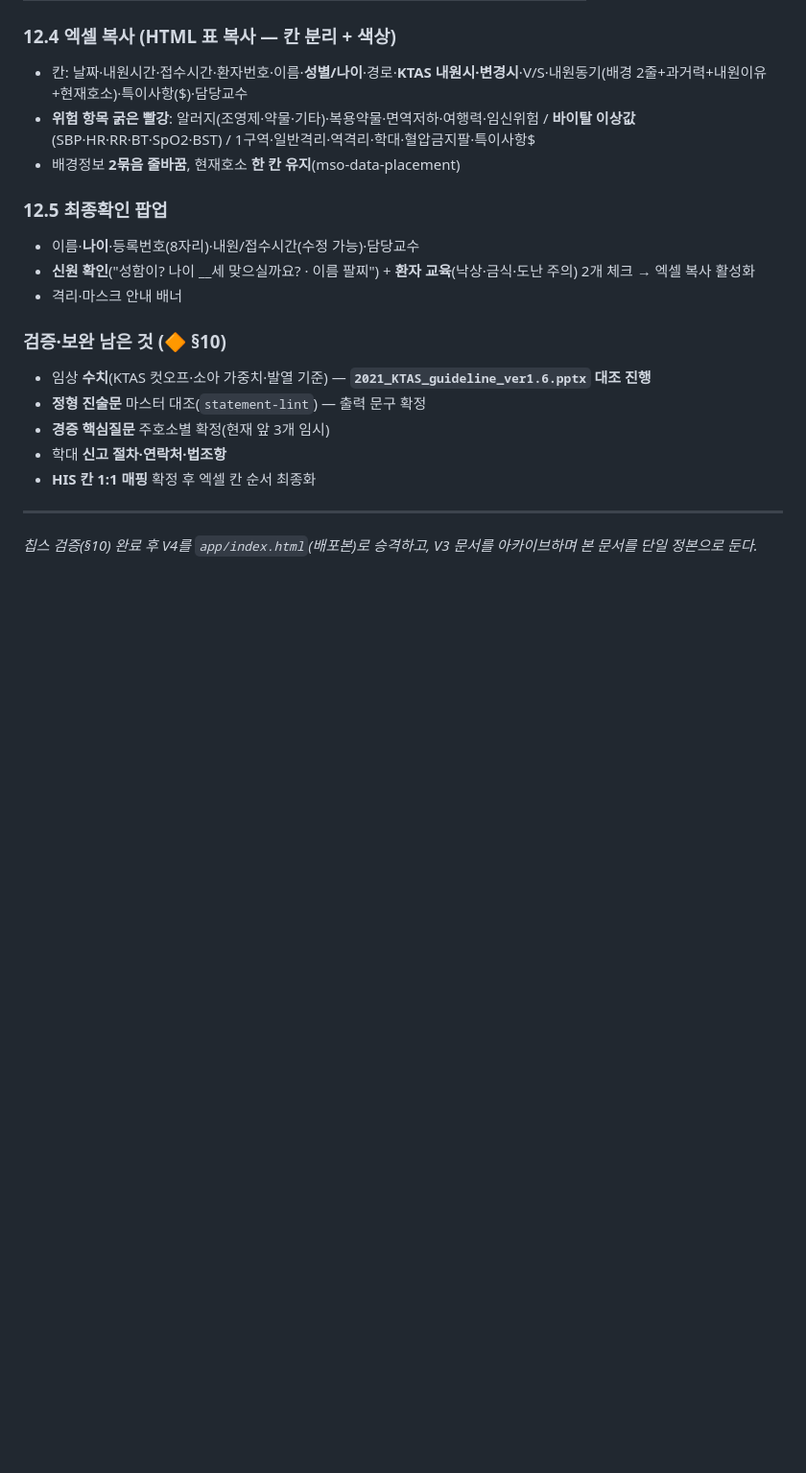
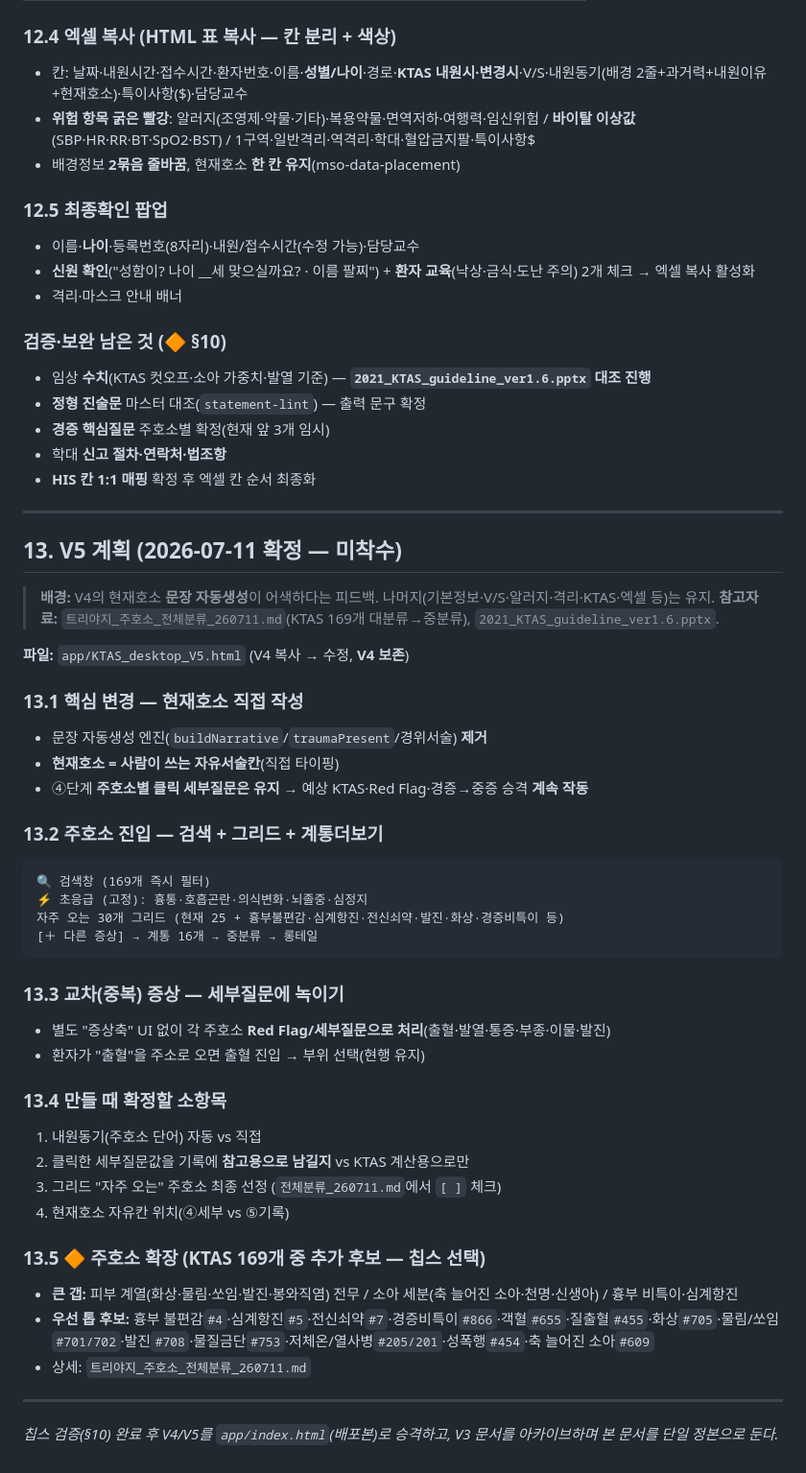
Before and after one commit to chipsjr0614/NFH_New, a Markdown page: 3_서비스/트리야지/트리야지_재설계_요구사항_260628.md, the part around the change. Shown at 96% size. GitHub-like rendering; blank space fills up the shorter version.

Commit message:
트리야지 요구사항 §13 V5 계획 기록
- 현재호소 직접 작성(문장 자동생성 제거, 클릭 세부질문은 유지)
- 주호소 진입: 검색+그리드+계통더보기 / 교차증상은 세부질문에 녹이기
- 주호소 확장 후보(KTAS 169개) 연결

Co-Authored-By: Claude Opus 4.8 <noreply@anthropic.com>

````diff
--- a/3_서비스/트리야지/트리야지_재설계_요구사항_260628.md
+++ b/3_서비스/트리야지/트리야지_재설계_요구사항_260628.md
@@ -592,4 +592,40 @@ V3 규칙(SBP<90, SpO2, BT, HR, RR, NRS, Red Flag 등) **유지** + 추가:
 
 ---
 
-*칩스 검증(§10) 완료 후 V4를 `app/index.html`(배포본)로 승격하고, V3 문서를 아카이브하며 본 문서를 단일 정본으로 둔다.*
+## 13. V5 계획 (2026-07-11 확정 — 미착수)
+
+> **배경:** V4의 현재호소 **문장 자동생성**이 어색하다는 피드백. 나머지(기본정보·V/S·알러지·격리·KTAS·엑셀 등)는 유지. **참고자료:** `트리야지_주호소_전체분류_260711.md`(KTAS 169개 대분류→중분류), `2021_KTAS_guideline_ver1.6.pptx`.
+
+**파일:** `app/KTAS_desktop_V5.html` (V4 복사 → 수정, **V4 보존**)
+
+### 13.1 핵심 변경 — 현재호소 직접 작성
+- 문장 자동생성 엔진(`buildNarrative`/`traumaPresent`/경위서술) **제거**
+- **현재호소 = 사람이 쓰는 자유서술칸**(직접 타이핑)
+- ④단계 **주호소별 클릭 세부질문은 유지** → 예상 KTAS·Red Flag·경증→중증 승격 **계속 작동**
+
+### 13.2 주호소 진입 — 검색 + 그리드 + 계통더보기
+```
+🔍 검색창 (169개 즉시 필터)
+⚡ 초응급 (고정): 흉통·호흡곤란·의식변화·뇌졸중·심정지
+자주 오는 30개 그리드 (현재 25 + 흉부불편감·심계항진·전신쇠약·발진·화상·경증비특이 등)
+[＋ 다른 증상] → 계통 16개 → 중분류 → 롱테일
+```
+
+### 13.3 교차(중복) 증상 — 세부질문에 녹이기
+- 별도 "증상축" UI 없이 각 주호소 **Red Flag/세부질문으로 처리**(출혈·발열·통증·부종·이물·발진)
+- 환자가 "출혈"을 주소로 오면 출혈 진입 → 부위 선택(현행 유지)
+
+### 13.4 만들 때 확정할 소항목
+1. 내원동기(주호소 단어) 자동 vs 직접
+2. 클릭한 세부질문값을 기록에 **참고용으로 남길지** vs KTAS 계산용으로만
+3. 그리드 "자주 오는" 주호소 최종 선정 (`전체분류_260711.md`에서 `[ ]` 체크)
+4. 현재호소 자유칸 위치(④세부 vs ⑤기록)
+
+### 13.5 🔶 주호소 확장 (KTAS 169개 중 추가 후보 — 칩스 선택)
+- **큰 갭:** 피부 계열(화상·물림·쏘임·발진·봉와직염) 전무 / 소아 세분(축 늘어진 소아·천명·신생아) / 흉부 비특이·심계항진
+- **우선 톱 후보:** 흉부 불편감`#4`·심계항진`#5`·전신쇠약`#7`·경증비특이`#866`·객혈`#655`·질출혈`#455`·화상`#705`·물림/쏘임`#701/702`·발진`#708`·물질금단`#753`·저체온/열사병`#205/201`·성폭행`#454`·축 늘어진 소아`#609`
+- 상세: `트리야지_주호소_전체분류_260711.md`
+
+---
+
+*칩스 검증(§10) 완료 후 V4/V5를 `app/index.html`(배포본)로 승격하고, V3 문서를 아카이브하며 본 문서를 단일 정본으로 둔다.*
````
